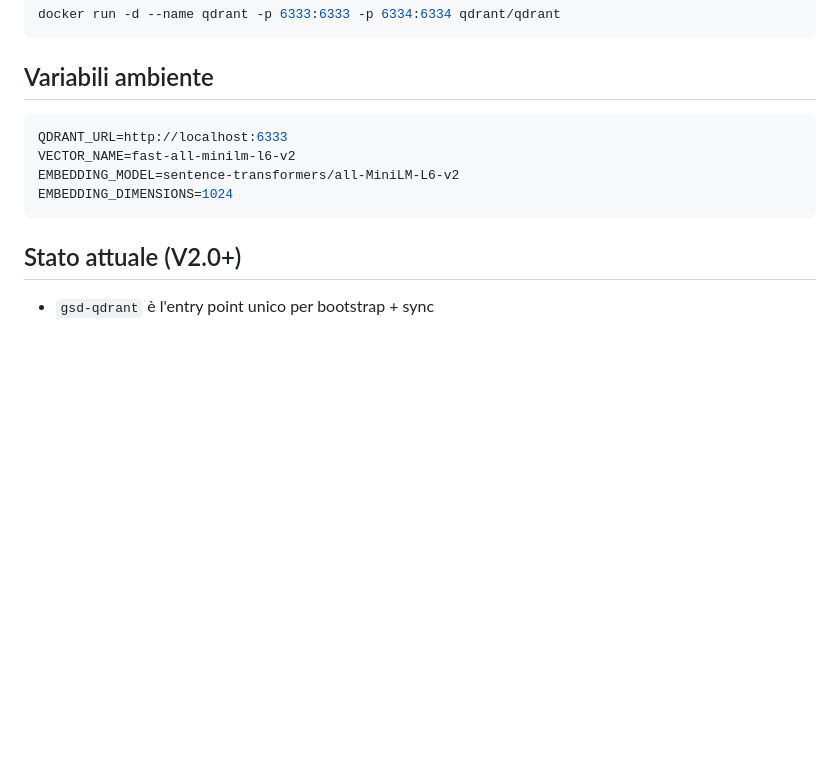
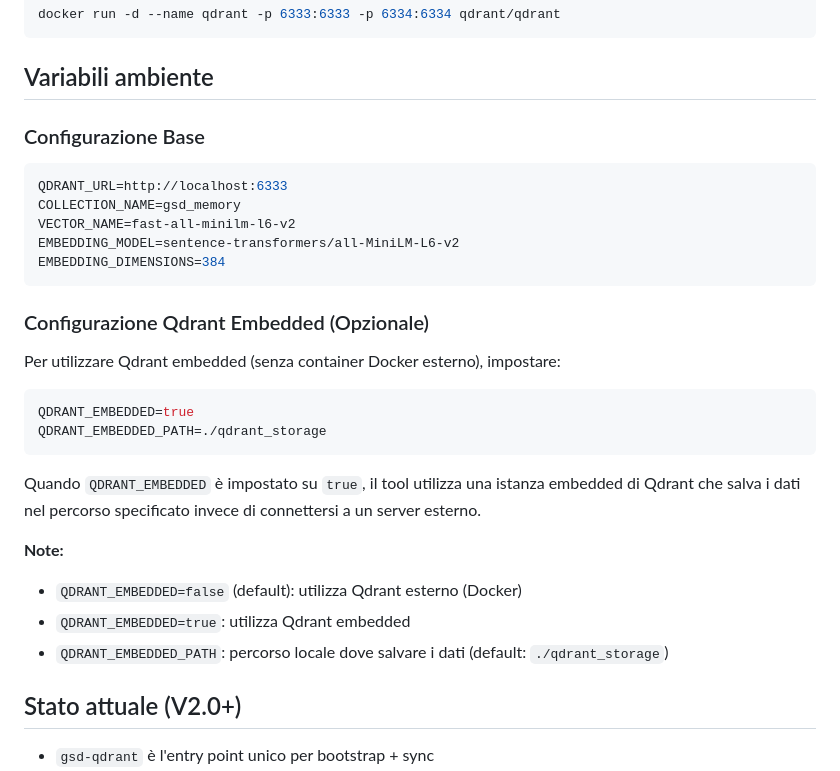
Before and after one commit to gianlorenzomungiovino/GSD-Qdrant-Knowledge, a Markdown page: README.md, the part around the change. Rendered like a GitHub page; blank space fills up the shorter version.

Commit message:
docs: Aggiornare configurazione .env e documentation per Qdrant embedded
- (none)

GSD-Task: S02/T04

````diff
--- a/README.md
+++ b/README.md
@@ -106,12 +106,31 @@ docker run -d --name qdrant -p 6333:6333 -p 6334:6334 qdrant/qdrant
 
 ## Variabili ambiente
 
+### Configurazione Base
+
 ```bash
 QDRANT_URL=http://localhost:6333
+COLLECTION_NAME=gsd_memory
 VECTOR_NAME=fast-all-minilm-l6-v2
 EMBEDDING_MODEL=sentence-transformers/all-MiniLM-L6-v2
-EMBEDDING_DIMENSIONS=1024
+EMBEDDING_DIMENSIONS=384
 ```
+
+### Configurazione Qdrant Embedded (Opzionale)
+
+Per utilizzare Qdrant embedded (senza container Docker esterno), impostare:
+
+```bash
+QDRANT_EMBEDDED=true
+QDRANT_EMBEDDED_PATH=./qdrant_storage
+```
+
+Quando `QDRANT_EMBEDDED` è impostato su `true`, il tool utilizza una istanza embedded di Qdrant che salva i dati nel percorso specificato invece di connettersi a un server esterno.
+
+**Note:**
+- `QDRANT_EMBEDDED=false` (default): utilizza Qdrant esterno (Docker)
+- `QDRANT_EMBEDDED=true`: utilizza Qdrant embedded
+- `QDRANT_EMBEDDED_PATH`: percorso locale dove salvare i dati (default: `./qdrant_storage`)
 
 ## Stato attuale (V2.0+)
 
````
